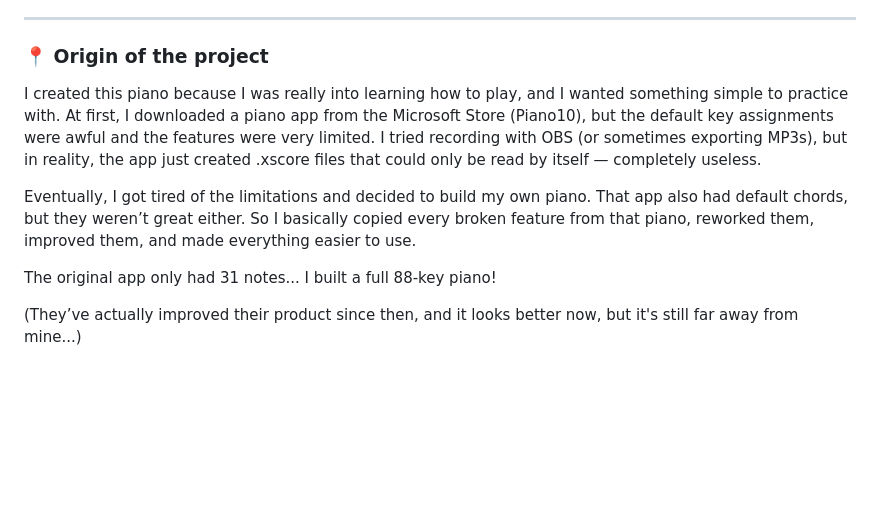
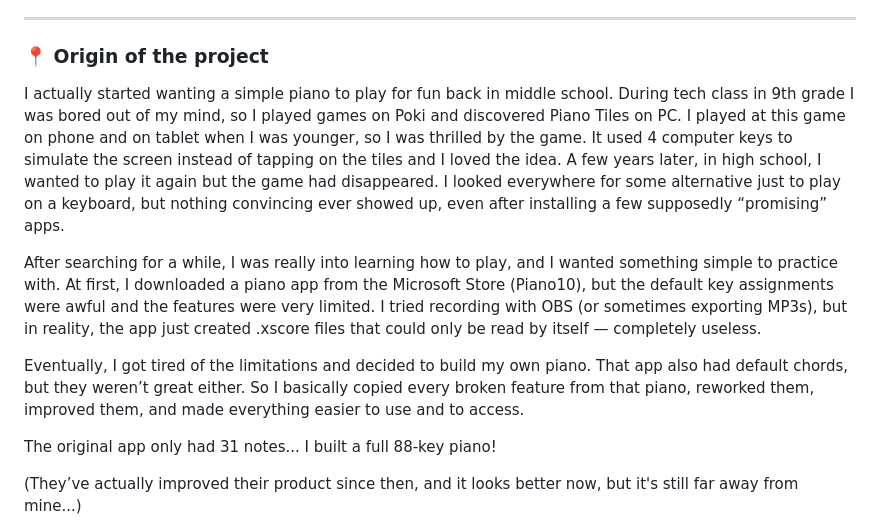
Before and after one commit to Siilsy/Piano, a Markdown page: README.md, the part around the change. Rendered like a GitHub page; blank space fills up the shorter version.

Commit message:
Enhance project origin section in README
Expanded the origin story of the project to include personal experiences and motivations for creating the piano application.

... because I just remembered that part of the story recently !

```diff
--- a/README.md
+++ b/README.md
@@ -199,12 +199,18 @@ It turned out to be a much bigger project than I originally expected!
 ---
 
 ### 📍 Origin of the project
-I created this piano because I was really into learning how to play, and I wanted something simple to practice with.
+I actually started wanting a simple piano to play for fun back in middle school.
+During tech class in 9th grade I was bored out of my mind, so I played games on Poki and discovered Piano Tiles on PC.
+I played at this game on phone and on tablet when I was younger, so I was thrilled by the game.
+It used 4 computer keys to simulate the screen instead of tapping on the tiles and I loved the idea.
+A few years later, in high school, I wanted to play it again but the game had disappeared. I looked everywhere for some alternative just to play on a keyboard, but nothing convincing ever showed up, even after installing a few supposedly “promising” apps.
+
+After searching for a while, I was really into learning how to play, and I wanted something simple to practice with.
 At first, I downloaded a piano app from the Microsoft Store (Piano10), but the default key assignments were awful and the features were very limited.
 I tried recording with OBS (or sometimes exporting MP3s), but in reality, the app just created .xscore files that could only be read by itself — completely useless.
 
 Eventually, I got tired of the limitations and decided to build my own piano.
-That app also had default chords, but they weren’t great either. So I basically copied every broken feature from that piano, reworked them, improved them, and made everything easier to use.
+That app also had default chords, but they weren’t great either. So I basically copied every broken feature from that piano, reworked them, improved them, and made everything easier to use and to access.
 
 The original app only had 31 notes...
 I built a full 88-key piano!
```
